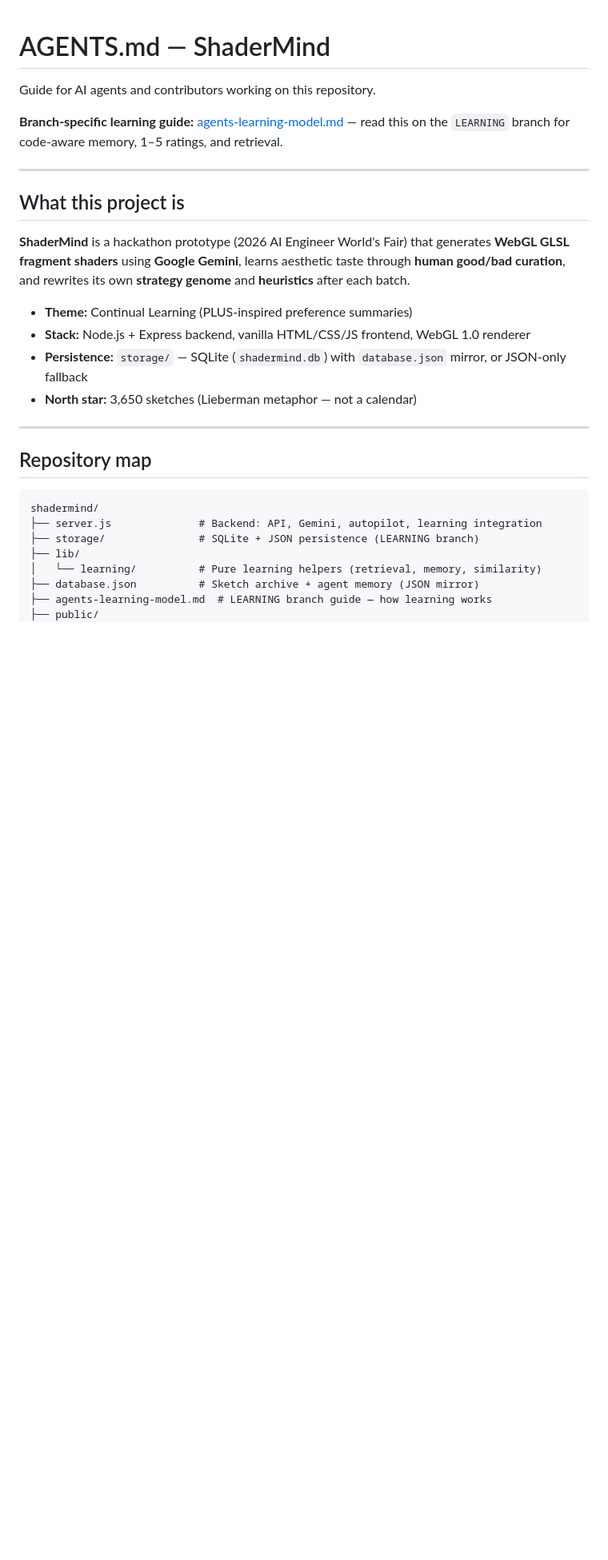
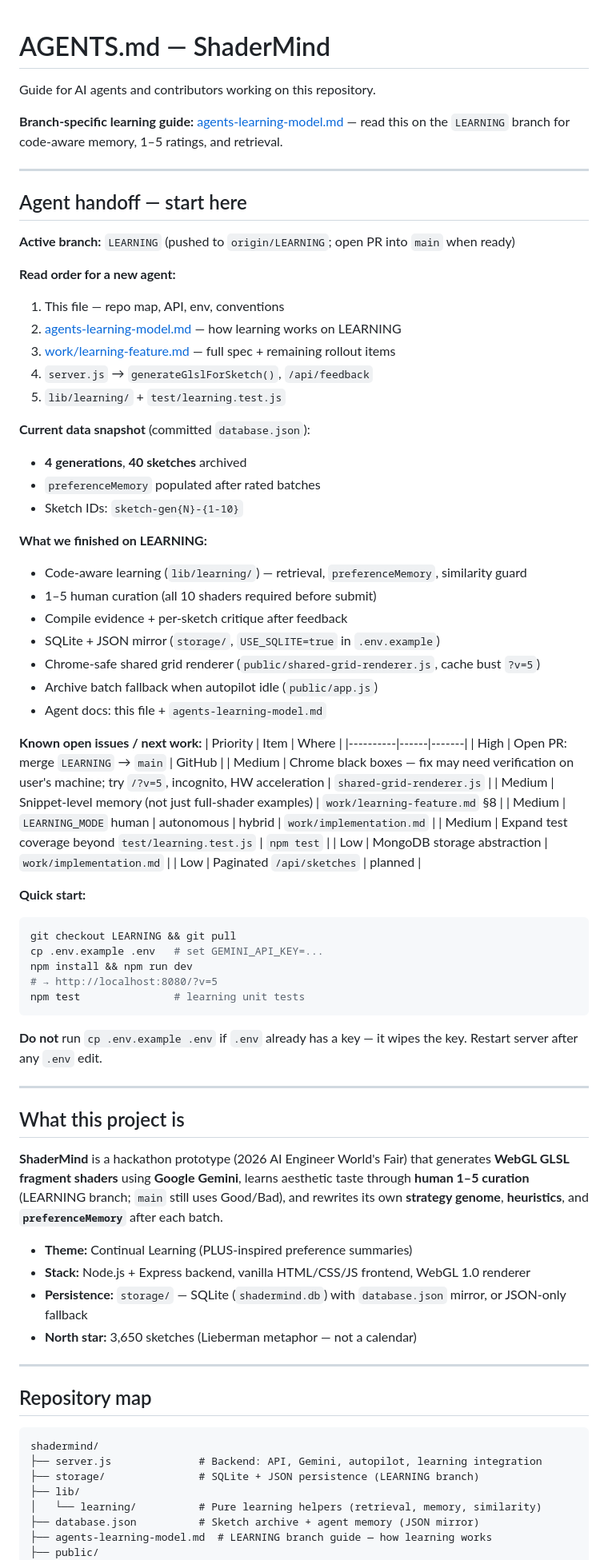
Before and after one commit to jin-dalrae/shadermind, a Markdown page: AGENTS.md, the part around one of its changes. Shown at 80% size. Rendered like a GitHub page; blank space fills up the shorter version.

Commit message:
docs: add agent handoff sections for LEARNING branch continuity
Co-authored-by: Cursor <cursoragent@cursor.com>

````diff
--- a/AGENTS.md
+++ b/AGENTS.md
@@ -6,9 +6,58 @@ Guide for AI agents and contributors working on this repository.
 
 ---
 
+## Agent handoff — start here
+
+**Active branch:** `LEARNING` (pushed to `origin/LEARNING`; open PR into `main` when ready)
+
+**Read order for a new agent:**
+1. This file — repo map, API, env, conventions
+2. [agents-learning-model.md](./agents-learning-model.md) — how learning works on LEARNING
+3. [work/learning-feature.md](./work/learning-feature.md) — full spec + remaining rollout items
+4. `server.js` → `generateGlslForSketch()`, `/api/feedback`
+5. `lib/learning/` + `test/learning.test.js`
+
+**Current data snapshot** (committed `database.json`):
+- **4 generations**, **40 sketches** archived
+- `preferenceMemory` populated after rated batches
+- Sketch IDs: `sketch-gen{N}-{1-10}`
+
+**What we finished on LEARNING:**
+- Code-aware learning (`lib/learning/`) — retrieval, `preferenceMemory`, similarity guard
+- 1–5 human curation (all 10 shaders required before submit)
+- Compile evidence + per-sketch critique after feedback
+- SQLite + JSON mirror (`storage/`, `USE_SQLITE=true` in `.env.example`)
+- Chrome-safe shared grid renderer (`public/shared-grid-renderer.js`, cache bust `?v=5`)
+- Archive batch fallback when autopilot idle (`public/app.js`)
+- Agent docs: this file + `agents-learning-model.md`
+
+**Known open issues / next work:**
+| Priority | Item | Where |
+|----------|------|-------|
+| High | Open PR: merge `LEARNING` → `main` | GitHub |
+| Medium | Chrome black boxes — fix may need verification on user's machine; try `/?v=5`, incognito, HW acceleration | `shared-grid-renderer.js` |
+| Medium | Snippet-level memory (not just full-shader examples) | `work/learning-feature.md` §8 |
+| Medium | `LEARNING_MODE` human \| autonomous \| hybrid | `work/implementation.md` |
+| Medium | Expand test coverage beyond `test/learning.test.js` | `npm test` |
+| Low | MongoDB storage abstraction | `work/implementation.md` |
+| Low | Paginated `/api/sketches` | planned |
+
+**Quick start:**
+```bash
+git checkout LEARNING && git pull
+cp .env.example .env   # set GEMINI_API_KEY=...
+npm install && npm run dev
+# → http://localhost:8080/?v=5
+npm test               # learning unit tests
+```
+
+**Do not** run `cp .env.example .env` if `.env` already has a key — it wipes the key. Restart server after any `.env` edit.
+
+---
+
 ## What this project is
 
-**ShaderMind** is a hackathon prototype (2026 AI Engineer World's Fair) that generates **WebGL GLSL fragment shaders** using **Google Gemini**, learns aesthetic taste through **human good/bad curation**, and rewrites its own **strategy genome** and **heuristics** after each batch.
+**ShaderMind** is a hackathon prototype (2026 AI Engineer World's Fair) that generates **WebGL GLSL fragment shaders** using **Google Gemini**, learns aesthetic taste through **human 1–5 curation** (LEARNING branch; `main` still uses Good/Bad), and rewrites its own **strategy genome**, **heuristics**, and **`preferenceMemory`** after each batch.
 
 - **Theme:** Continual Learning (PLUS-inspired preference summaries)
 - **Stack:** Node.js + Express backend, vanilla HTML/CSS/JS frontend, WebGL 1.0 renderer
````
Also changed, not shown: other parts of AGENTS.md (+25 -13 lines), agents-learning-model.md (+28 -3 lines).
